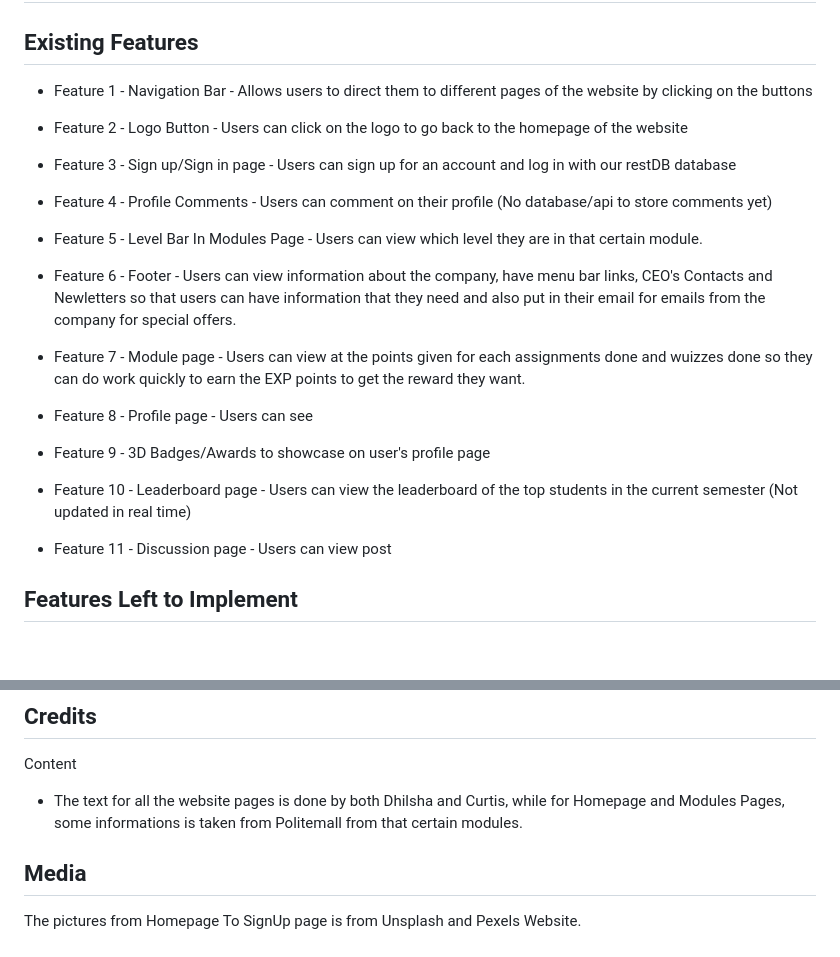
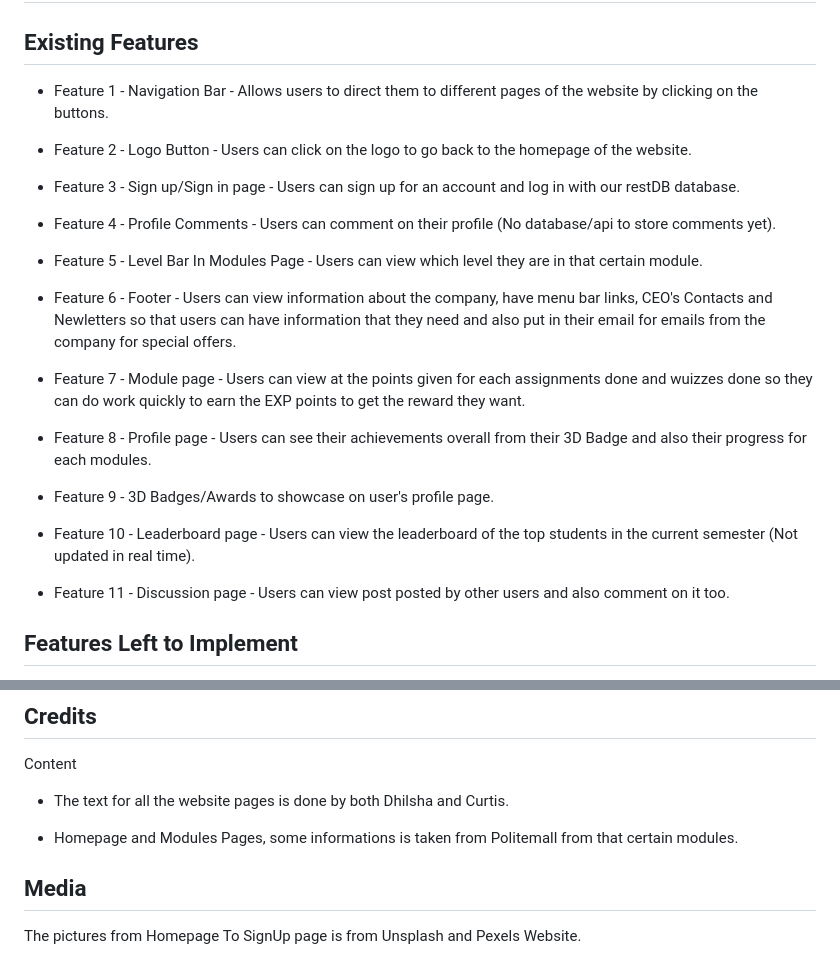
Before and after one commit to curtislow777/nerds, a Markdown page: README.md, 2 parts joined by grey strips. Rendered like a GitHub page; blank space fills up the shorter version.

```diff
--- a/README.md
+++ b/README.md
@@ -52,13 +52,13 @@ Wireframe link:
 
 ## Existing Features
 
-- Feature 1 - Navigation Bar - Allows users to direct them to different pages of the website by clicking on the buttons
+- Feature 1 - Navigation Bar - Allows users to direct them to different pages of the website by clicking on the buttons.
 
-- Feature 2 - Logo Button - Users can click on the logo to go back to the homepage of the website
+- Feature 2 - Logo Button - Users can click on the logo to go back to the homepage of the website.
 
-- Feature 3 - Sign up/Sign in page - Users can sign up for an account and log in with our restDB database
+- Feature 3 - Sign up/Sign in page - Users can sign up for an account and log in with our restDB database.
 
-- Feature 4 - Profile Comments - Users can comment on their profile (No database/api to store comments yet)
+- Feature 4 - Profile Comments - Users can comment on their profile (No database/api to store comments yet).
 
 - Feature 5 - Level Bar In Modules Page - Users can view which level they are in that certain module.
 
@@ -66,13 +66,13 @@ Wireframe link:
 
 - Feature 7 - Module page - Users can view at the points given for each assignments done and wuizzes done so they can do work quickly to earn the EXP points to get the reward they want.
 
-- Feature 8 - Profile page - Users can see
+- Feature 8 - Profile page - Users can see their achievements overall from their 3D Badge and also their progress for each modules.
 
-- Feature 9 - 3D Badges/Awards to showcase on user's profile page
+- Feature 9 - 3D Badges/Awards to showcase on user's profile page.
 
-- Feature 10 - Leaderboard page - Users can view the leaderboard of the top students in the current semester (Not updated in real time)
+- Feature 10 - Leaderboard page - Users can view the leaderboard of the top students in the current semester (Not updated in real time).
 
-- Feature 11 - Discussion page - Users can view post
+- Feature 11 - Discussion page - Users can view post posted by other users and also comment on it too.
 
 ## Features Left to Implement
 
@@ -138,7 +138,9 @@ In addition, you should mention in this section how your project looks and works
 
 Content
 
-- The text for all the website pages is done by both Dhilsha and Curtis, while for Homepage and Modules Pages, some informations is taken from Politemall from that certain modules.
+- The text for all the website pages is done by both Dhilsha and Curtis.
+
+- Homepage and Modules Pages, some informations is taken from Politemall from that certain modules.
 
 ## Media
 
```
